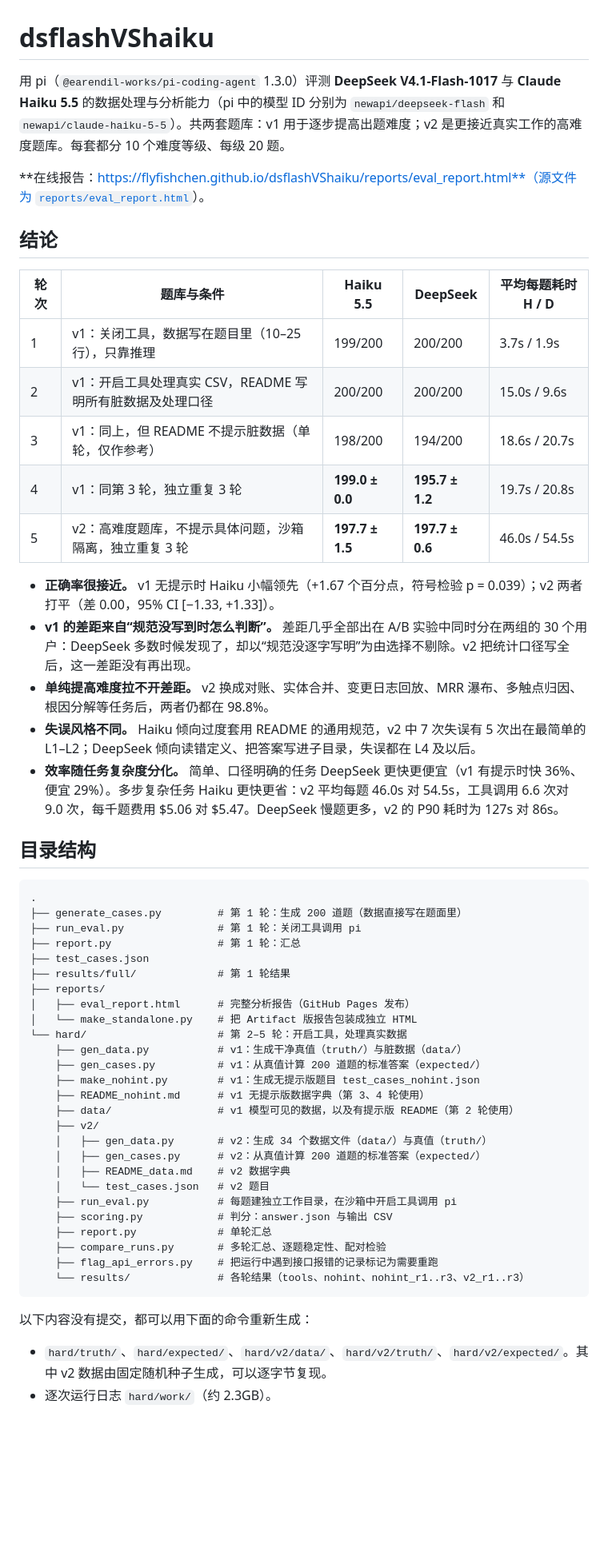
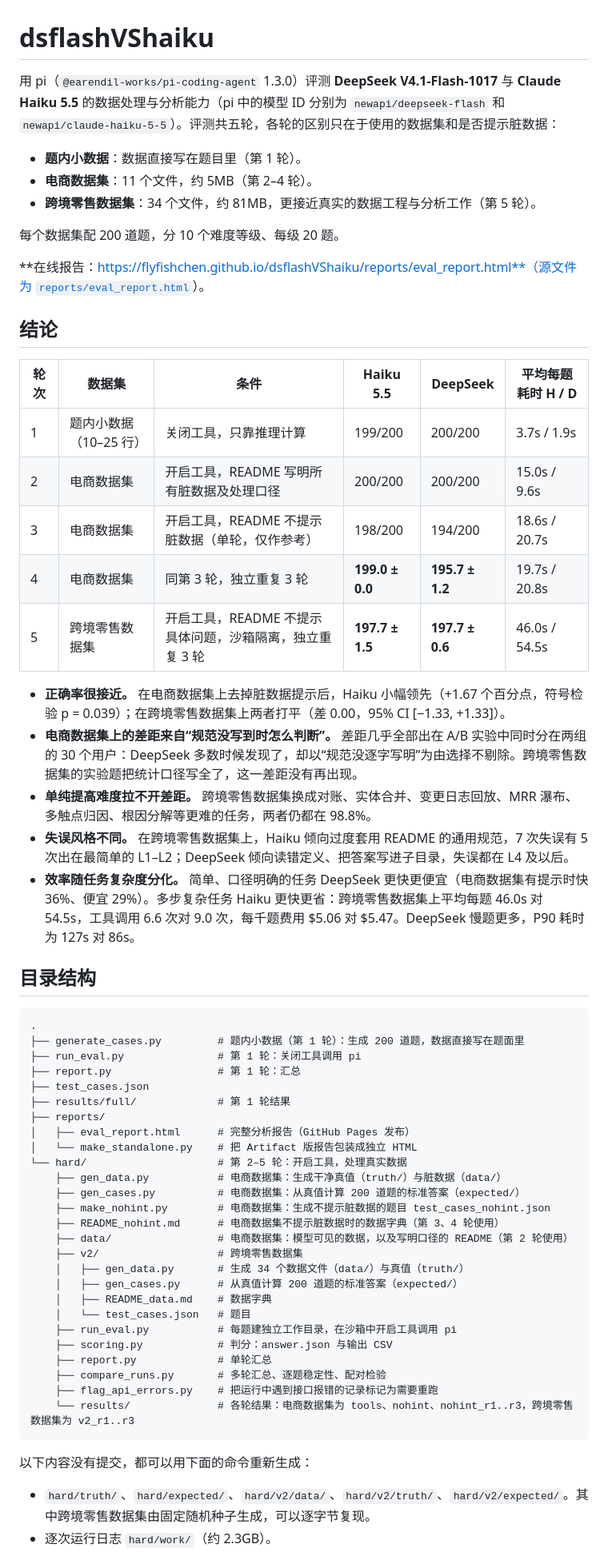
Before and after one commit to flyfishchen/dsflashVShaiku, a Markdown page: README.md, the part around one of its changes. Shown at 80% size. Drawn GitHub-style; blank space fills up the shorter version.

Commit message:
Describe the evaluation in the README by dataset rather than suite version
Co-Authored-By: Claude Opus 5.5 <noreply@anthropic.com>

````diff
--- a/README.md
+++ b/README.md
@@ -1,30 +1,36 @@
 # dsflashVShaiku
 
-用 pi（`@earendil-works/pi-coding-agent` 1.3.0）评测 **DeepSeek V4.1-Flash-1017** 与 **Claude Haiku 5.5** 的数据处理与分析能力（pi 中的模型 ID 分别为 `newapi/deepseek-flash` 和 `newapi/claude-haiku-5-5`）。共两套题库：v1 用于逐步提高出题难度；v2 是更接近真实工作的高难度题库。每套都分 10 个难度等级、每级 20 题。
+用 pi（`@earendil-works/pi-coding-agent` 1.3.0）评测 **DeepSeek V4.1-Flash-1017** 与 **Claude Haiku 5.5** 的数据处理与分析能力（pi 中的模型 ID 分别为 `newapi/deepseek-flash` 和 `newapi/claude-haiku-5-5`）。评测共五轮，各轮的区别只在于使用的数据集和是否提示脏数据：
+
+- **题内小数据**：数据直接写在题目里（第 1 轮）。
+- **电商数据集**：11 个文件，约 5MB（第 2–4 轮）。
+- **跨境零售数据集**：34 个文件，约 81MB，更接近真实的数据工程与分析工作（第 5 轮）。
+
+每个数据集配 200 道题，分 10 个难度等级、每级 20 题。
 
 **在线报告：https://flyfishchen.github.io/dsflashVShaiku/reports/eval_report.html**（源文件为 [`reports/eval_report.html`](reports/eval_report.html)）。
 
 ## 结论
 
-| 轮次 | 题库与条件 | Haiku 5.5 | DeepSeek | 平均每题耗时 H / D |
-|---|---|---|---|---|
-| 1 | v1：关闭工具，数据写在题目里（10–25 行），只靠推理 | 199/200 | 200/200 | 3.7s / 1.9s |
-| 2 | v1：开启工具处理真实 CSV，README 写明所有脏数据及处理口径 | 200/200 | 200/200 | 15.0s / 9.6s |
-| 3 | v1：同上，但 README 不提示脏数据（单轮，仅作参考） | 198/200 | 194/200 | 18.6s / 20.7s |
-| 4 | v1：同第 3 轮，独立重复 3 轮 | **199.0 ± 0.0** | **195.7 ± 1.2** | 19.7s / 20.8s |
-| 5 | v2：高难度题库，不提示具体问题，沙箱隔离，独立重复 3 轮 | **197.7 ± 1.5** | **197.7 ± 0.6** | 46.0s / 54.5s |
+| 轮次 | 数据集 | 条件 | Haiku 5.5 | DeepSeek | 平均每题耗时 H / D |
+|---|---|---|---|---|---|
+| 1 | 题内小数据（10–25 行） | 关闭工具，只靠推理计算 | 199/200 | 200/200 | 3.7s / 1.9s |
+| 2 | 电商数据集 | 开启工具，README 写明所有脏数据及处理口径 | 200/200 | 200/200 | 15.0s / 9.6s |
+| 3 | 电商数据集 | 开启工具，README 不提示脏数据（单轮，仅作参考） | 198/200 | 194/200 | 18.6s / 20.7s |
+| 4 | 电商数据集 | 同第 3 轮，独立重复 3 轮 | **199.0 ± 0.0** | **195.7 ± 1.2** | 19.7s / 20.8s |
+| 5 | 跨境零售数据集 | 开启工具，README 不提示具体问题，沙箱隔离，独立重复 3 轮 | **197.7 ± 1.5** | **197.7 ± 0.6** | 46.0s / 54.5s |
 
-- **正确率很接近。** v1 无提示时 Haiku 小幅领先（+1.67 个百分点，符号检验 p = 0.039）；v2 两者打平（差 0.00，95% CI [−1.33, +1.33]）。
-- **v1 的差距来自“规范没写到时怎么判断”。** 差距几乎全部出在 A/B 实验中同时分在两组的 30 个用户：DeepSeek 多数时候发现了，却以“规范没逐字写明”为由选择不剔除。v2 把统计口径写全后，这一差距没有再出现。
-- **单纯提高难度拉不开差距。** v2 换成对账、实体合并、变更日志回放、MRR 瀑布、多触点归因、根因分解等任务后，两者仍都在 98.8%。
-- **失误风格不同。** Haiku 倾向过度套用 README 的通用规范，v2 中 7 次失误有 5 次出在最简单的 L1–L2；DeepSeek 倾向读错定义、把答案写进子目录，失误都在 L4 及以后。
-- **效率随任务复杂度分化。** 简单、口径明确的任务 DeepSeek 更快更便宜（v1 有提示时快 36%、便宜 29%）。多步复杂任务 Haiku 更快更省：v2 平均每题 46.0s 对 54.5s，工具调用 6.6 次对 9.0 次，每千题费用 $5.06 对 $5.47。DeepSeek 慢题更多，v2 的 P90 耗时为 127s 对 86s。
+- **正确率很接近。** 在电商数据集上去掉脏数据提示后，Haiku 小幅领先（+1.67 个百分点，符号检验 p = 0.039）；在跨境零售数据集上两者打平（差 0.00，95% CI [−1.33, +1.33]）。
+- **电商数据集上的差距来自“规范没写到时怎么判断”。** 差距几乎全部出在 A/B 实验中同时分在两组的 30 个用户：DeepSeek 多数时候发现了，却以“规范没逐字写明”为由选择不剔除。跨境零售数据集的实验题把统计口径写全了，这一差距没有再出现。
+- **单纯提高难度拉不开差距。** 跨境零售数据集换成对账、实体合并、变更日志回放、MRR 瀑布、多触点归因、根因分解等更难的任务，两者仍都在 98.8%。
+- **失误风格不同。** 在跨境零售数据集上，Haiku 倾向过度套用 README 的通用规范，7 次失误有 5 次出在最简单的 L1–L2；DeepSeek 倾向读错定义、把答案写进子目录，失误都在 L4 及以后。
+- **效率随任务复杂度分化。** 简单、口径明确的任务 DeepSeek 更快更便宜（电商数据集有提示时快 36%、便宜 29%）。多步复杂任务 Haiku 更快更省：跨境零售数据集上平均每题 46.0s 对 54.5s，工具调用 6.6 次对 9.0 次，每千题费用 $5.06 对 $5.47。DeepSeek 慢题更多，P90 耗时为 127s 对 86s。
 
 ## 目录结构
 
 ```
 .
-├── generate_cases.py         # 第 1 轮：生成 200 道题（数据直接写在题面里）
+├── generate_cases.py         # 题内小数据（第 1 轮）：生成 200 道题，数据直接写在题面里
 ├── run_eval.py               # 第 1 轮：关闭工具调用 pi
 ├── report.py                 # 第 1 轮：汇总
 ├── test_cases.json
@@ -33,25 +39,25 @@
 │   ├── eval_report.html      # 完整分析报告（GitHub Pages 发布）
 │   └── make_standalone.py    # 把 Artifact 版报告包装成独立 HTML
 └── hard/                     # 第 2–5 轮：开启工具，处理真实数据
-    ├── gen_data.py           # v1：生成干净真值（truth/）与脏数据（data/）
-    ├── gen_cases.py          # v1：从真值计算 200 道题的标准答案（expected/）
-    ├── make_nohint.py        # v1：生成无提示版题目 test_cases_nohint.json
-    ├── README_nohint.md      # v1 无提示版数据字典（第 3、4 轮使用）
-    ├── data/                 # v1 模型可见的数据，以及有提示版 README（第 2 轮使用）
-    ├── v2/
-    │   ├── gen_data.py       # v2：生成 34 个数据文件（data/）与真值（truth/）
-    │   ├── gen_cases.py      # v2：从真值计算 200 道题的标准答案（expected/）
-    │   ├── README_data.md    # v2 数据字典
-    │   └── test_cases.json   # v2 题目
+    ├── gen_data.py           # 电商数据集：生成干净真值（truth/）与脏数据（data/）
+    ├── gen_cases.py          # 电商数据集：从真值计算 200 道题的标准答案（expected/）
+    ├── make_nohint.py        # 电商数据集：生成不提示脏数据的题目 test_cases_nohint.json
+    ├── README_nohint.md      # 电商数据集不提示脏数据时的数据字典（第 3、4 轮使用）
+    ├── data/                 # 电商数据集：模型可见的数据，以及写明口径的 README（第 2 轮使用）
+    ├── v2/                   # 跨境零售数据集
+    │   ├── gen_data.py       # 生成 34 个数据文件（data/）与真值（truth/）
+    │   ├── gen_cases.py      # 从真值计算 200 道题的标准答案（expected/）
+    │   ├── README_data.md    # 数据字典
+    │   └── test_cases.json   # 题目
     ├── run_eval.py           # 每题建独立工作目录，在沙箱中开启工具调用 pi
     ├── scoring.py            # 判分：answer.json 与输出 CSV
     ├── report.py             # 单轮汇总
     ├── compare_runs.py       # 多轮汇总、逐题稳定性、配对检验
     ├── flag_api_errors.py    # 把运行中遇到接口报错的记录标记为需要重跑
-    └── results/              # 各轮结果（tools、nohint、nohint_r1..r3、v2_r1..r3）
+    └── results/              # 各轮结果：电商数据集为 tools、nohint、nohint_r1..r3，跨境零售数据集为 v2_r1..r3
 ```
 
 以下内容没有提交，都可以用下面的命令重新生成：
-- `hard/truth/`、`hard/expected/`、`hard/v2/data/`、`hard/v2/truth/`、`hard/v2/expected/`。其中 v2 数据由固定随机种子生成，可以逐字节复现。
+- `hard/truth/`、`hard/expected/`、`hard/v2/data/`、`hard/v2/truth/`、`hard/v2/expected/`。其中跨境零售数据集由固定随机种子生成，可以逐字节复现。
 - 逐次运行日志 `hard/work/`（约 2.3GB）。
 
````
Also changed, not shown: other parts of README.md (+14 -12 lines).
